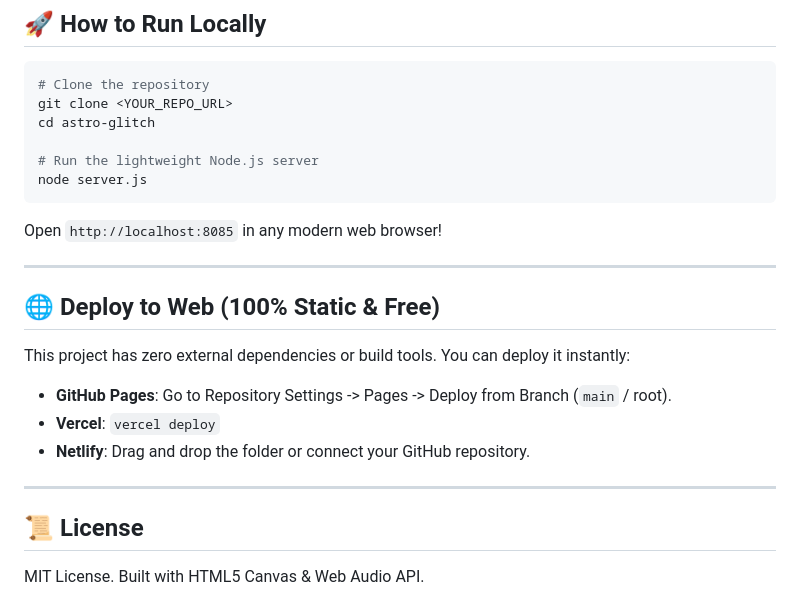
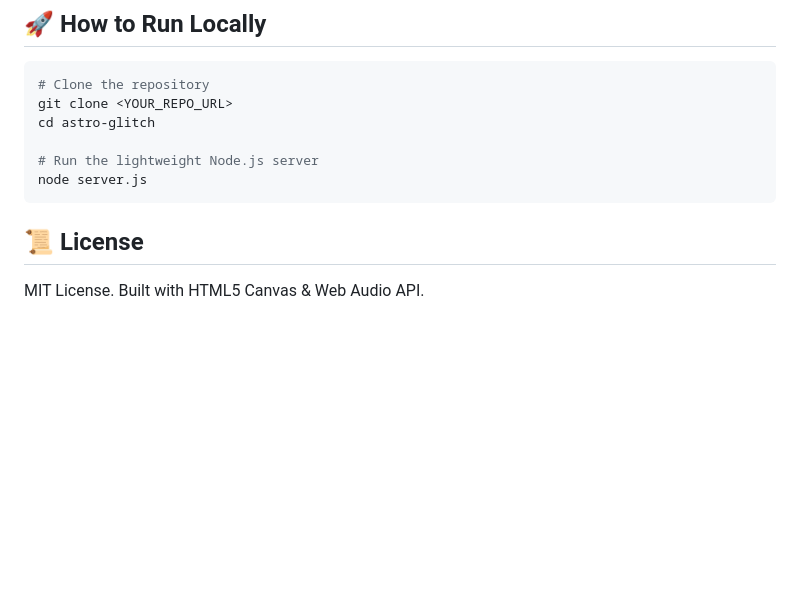
Before and after one commit to Rohangupta2004/astro-glitch, a Markdown page: README.md, the part around the change. Rendered like a GitHub page; blank space fills up the shorter version.

````diff
--- a/README.md
+++ b/README.md
@@ -70,18 +70,5 @@ cd astro-glitch
 node server.js
 ```
 
-Open `http://localhost:8085` in any modern web browser!
-
----
-
-## 🌐 Deploy to Web (100% Static & Free)
-
-This project has zero external dependencies or build tools. You can deploy it instantly:
-- **GitHub Pages**: Go to Repository Settings -> Pages -> Deploy from Branch (`main` / root).
-- **Vercel**: `vercel deploy`
-- **Netlify**: Drag and drop the folder or connect your GitHub repository.
-
----
-
 ## 📜 License
 MIT License. Built with HTML5 Canvas & Web Audio API.
````
